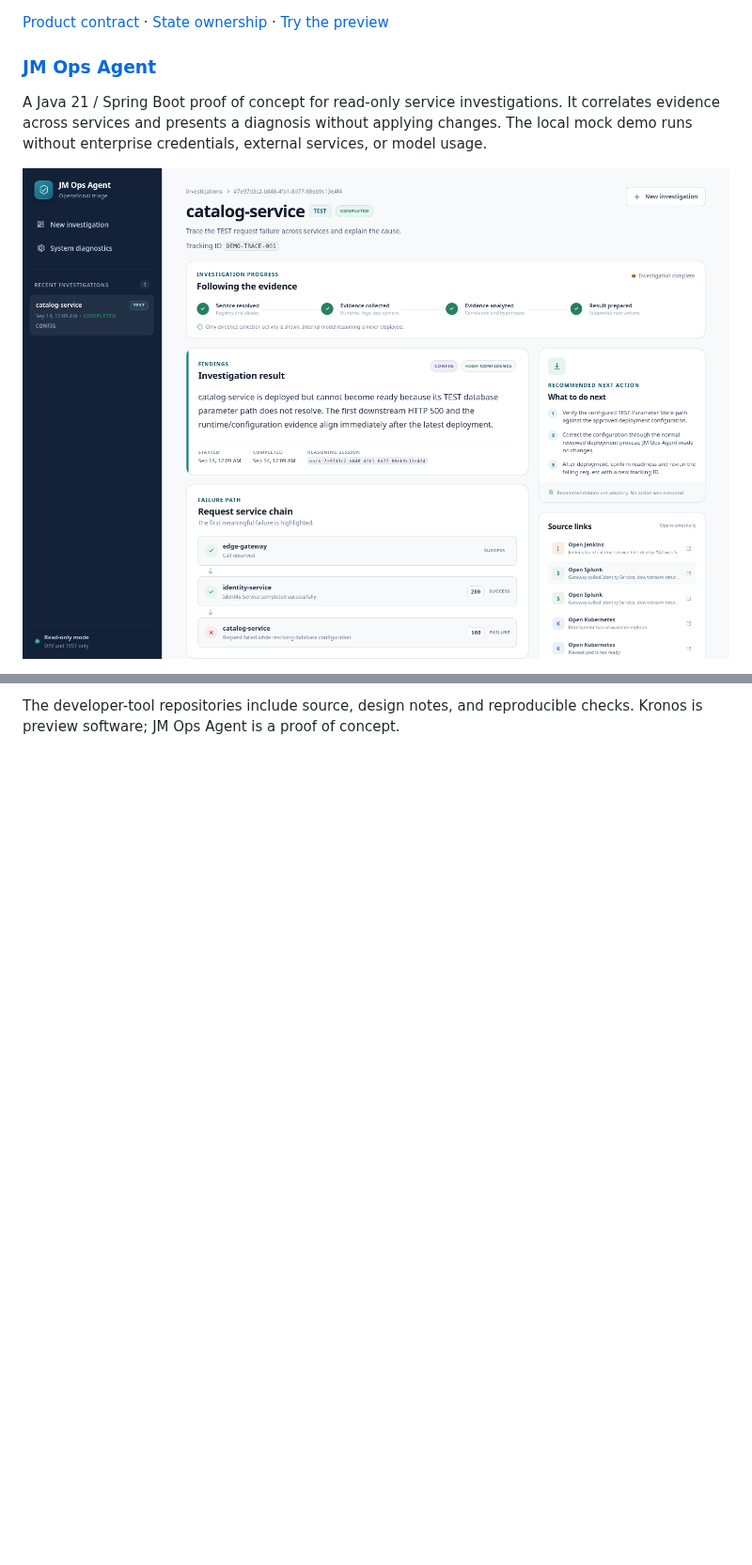
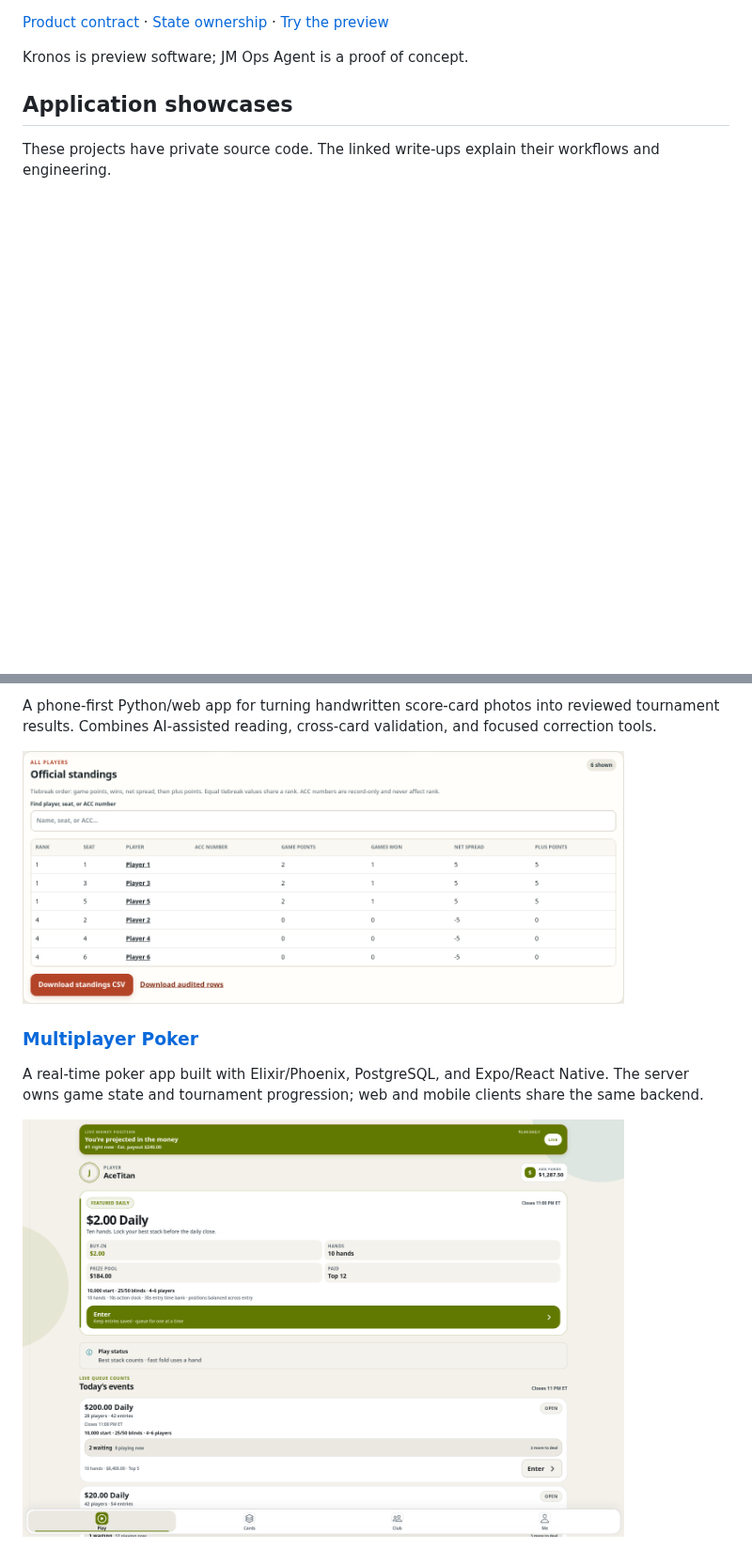
Before and after one commit to jmac4909/jmac4909, a Markdown page: README.md, 2 parts joined by grey strips. Shown at 94% size. Drawn GitHub-style; pictures changed too: assets/cribbage-results.png (added); blank space fills up the shorter version.

```diff
--- a/README.md
+++ b/README.md
@@ -34,9 +32,9 @@ A TypeScript VS Code extension that brings Jira, GitLab, Jenkins, and SonarQube
 
 [Product contract](https://github.com/jmac4909/Kronos/blob/main/docs/terminal-first-product-contract.md) · [State ownership](https://github.com/jmac4909/Kronos/blob/main/docs/state-ownership.md) · [Try the preview](https://github.com/jmac4909/Kronos#try-it-locally)
 
-### [JM Ops Agent](https://github.com/jmac4909/jm-ops-agent)
+Kronos is preview software; JM Ops Agent is a proof of concept.
 
-A Java 21 / Spring Boot proof of concept for read-only service investigations. It correlates evidence across services and presents a diagnosis without applying changes. The local mock demo runs without enterprise credentials, external services, or model usage.
+## Application showcases
 
-[![JM Ops Agent investigation result from its local mock demo](assets/jmops-investigation-result.png)](projects/jm-ops-agent.md)
+These projects have private source code. The linked write-ups explain their workflows and engineering.
 
@@ -44,2 +42,10 @@ A Java 21 / Spring Boot proof of concept for read-only service investigations. I
 
-The developer-tool repositories include source, design notes, and reproducible checks. Kronos is preview software; JM Ops Agent is a proof of concept.
+A phone-first Python/web app for turning handwritten score-card photos into reviewed tournament results. Combines AI-assisted reading, cross-card validation, and focused correction tools.
+
+<a href="projects/cribbage.md"><img src="assets/cribbage-results.png" alt="Cribbage standings calculated from a validated synthetic tournament" width="640"></a>
+
+### [Multiplayer Poker](projects/poker.md)
+
+A real-time poker app built with Elixir/Phoenix, PostgreSQL, and Expo/React Native. The server owns game state and tournament progression; web and mobile clients share the same backend.
+
+<a href="projects/poker.md"><img src="assets/poker-lobby.png" alt="Poker lobby with demo tournaments" width="640"></a>
```
Also changed, not shown: other parts of README.md (+10 -12 lines), projects/cribbage.md (+3 -3 lines), projects/poker.md (+2 -2 lines), assets/cribbage-overview.png (deleted), assets/poker-result-mobile.png (added), assets/poker-table-mobile.png (deleted).
